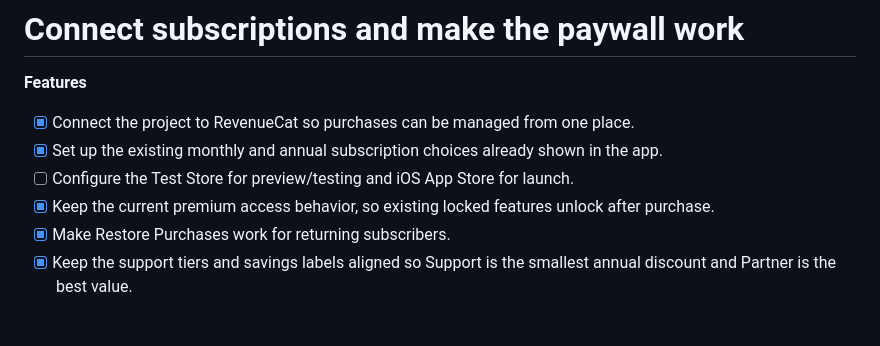
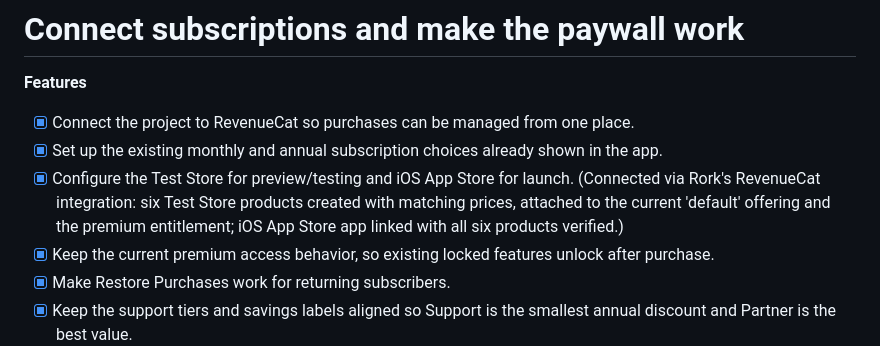
Before and after one commit to salz808/rork-amen---prayer-life-builder, a Markdown page: PLAN.md, the part around the change. GitHub-like rendering; blank space fills up the shorter version.

```diff
--- a/PLAN.md
+++ b/PLAN.md
@@ -3,7 +3,7 @@
 **Features**
 - [x] Connect the project to RevenueCat so purchases can be managed from one place.
 - [x] Set up the existing monthly and annual subscription choices already shown in the app.
-- [ ] Configure the Test Store for preview/testing and iOS App Store for launch.
+- [x] Configure the Test Store for preview/testing and iOS App Store for launch. (Connected via Rork's RevenueCat integration: six Test Store products created with matching prices, attached to the current 'default' offering and the premium entitlement; iOS App Store app linked with all six products verified.)
 - [x] Keep the current premium access behavior, so existing locked features unlock after purchase.
 - [x] Make Restore Purchases work for returning subscribers.
 - [x] Keep the support tiers and savings labels aligned so Support is the smallest annual discount and Partner is the best value.
```
